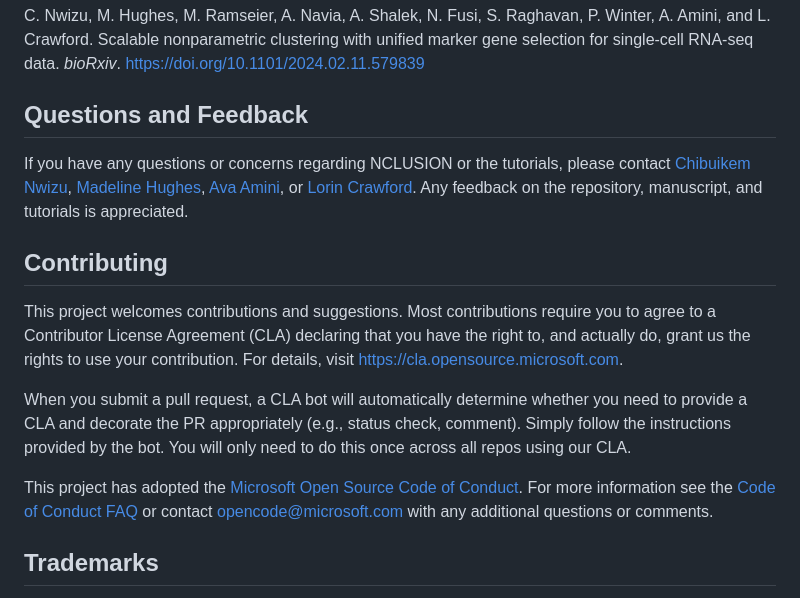
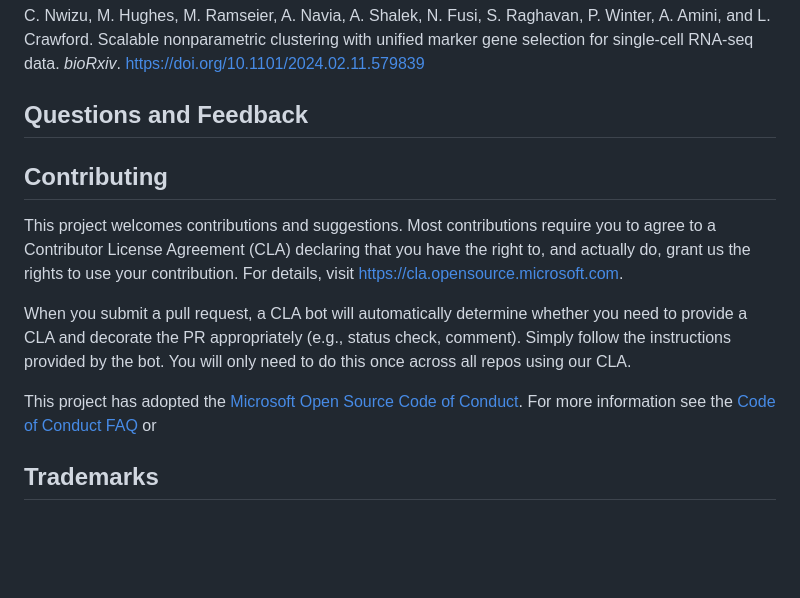
Before and after one commit to microsoft/Nclusion.jl, a Markdown page: docs/src/index.md, the part around the change. Drawn GitHub-style; blank space fills up the shorter version.

Commit message:
Removed emails

```diff
--- a/docs/src/index.md
+++ b/docs/src/index.md
@@ -55,7 +55,6 @@ C. Nwizu, M. Hughes, M. Ramseier, A. Navia, A. Shalek, N. Fusi, S. Raghavan, P.
 
 ## Questions and Feedback
 
-If you have any questions or concerns regarding NCLUSION or the tutorials, please contact <a href="mailto:chibuikem_nwizu@brown.edu"> Chibuikem Nwizu</a>, <a href="mailto:v-mahughes@microsoft.com"> Madeline Hughes</a>, <a href="mailto:ava.amini@microsoft.com"> Ava Amini</a>, or <a href="mailto:lcrawford@microsoft.com"> Lorin Crawford</a>. Any feedback on the repository, manuscript, and tutorials is appreciated.
 
 ## Contributing
 
@@ -69,7 +68,7 @@ provided by the bot. You will only need to do this once across all repos using o
 
 This project has adopted the [Microsoft Open Source Code of Conduct](https://opensource.microsoft.com/codeofconduct/).
 For more information see the [Code of Conduct FAQ](https://opensource.microsoft.com/codeofconduct/faq/) or
-contact [opencode@microsoft.com](mailto:opencode@microsoft.com) with any additional questions or comments.
+
 
 ## Trademarks
 
```
